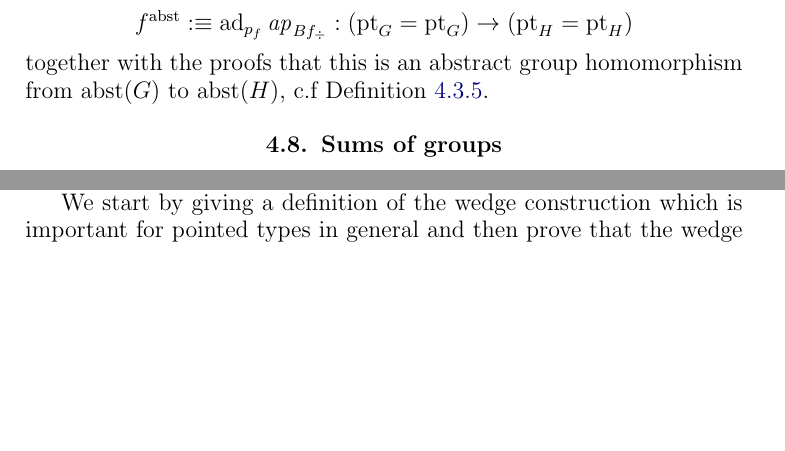
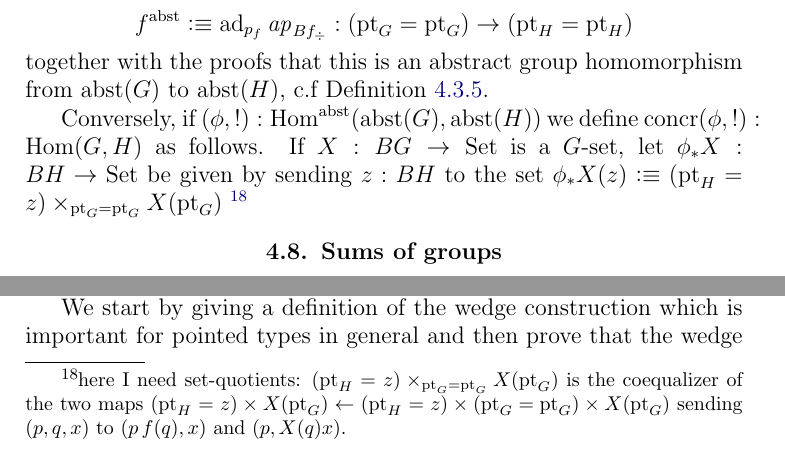
Before and after one commit to UniMath/SymmetryBook, a LaTeX thesis (book.tex, which reads group.tex): two parts of page 88 of 143, joined at a grey line, cut so that both start at the same text, the shorter picture padded with empty space. Compiled offline with pdfLaTeX.

Commit message:
set coequalizer request added

```diff
--- a/group.tex
+++ b/group.tex
@@ -793,6 +793,10 @@ in \cref{def:abstrisfunctor} as the function which takes a homomorphism, aka a p
 $$f^\abstr\defequi \mathrm{ad}_{p_f}\ap{Bf_\div}:(\pt_G=\pt_G)\to(\pt_H=\pt_H)$$
  together with the proofs that this is an abstract group homomorphism from $\abstr(G)$ to $\abstr(H)$, c.f~\cref{def:grouphomomaxioms}.
 
+Conversely, if $(\phi,!):\Hom^\abstr(\abstr(G),\abstr(H))$ we define
+$\concr(\phi,!):\Hom(G,H)$ as follows.  If $X:BG\to\Set$ is a $G$-set, let
+$\phi_*X:BH\to\Set$ be given by sending $z:BH$ to the set $\phi_*X(z)\defequi(\pt_H=z)\times_{\pt_G=\pt_G}X(\pt_G)$ \footnote{here I need set-quotients: $(\pt_H=z)\times_{\pt_G=\pt_G}X(\pt_G)$ is the coequalizer of the two maps $(\pt_H=z)\times X(\pt_G)\gets (\pt_H=z)\times{(\pt_G=\pt_G)}\times X(\pt_G)$ sending $(p,q,x)$ to $(p\,f(q),x)$ and $(p,X(q) x)$.}
+
 
 
 
```
